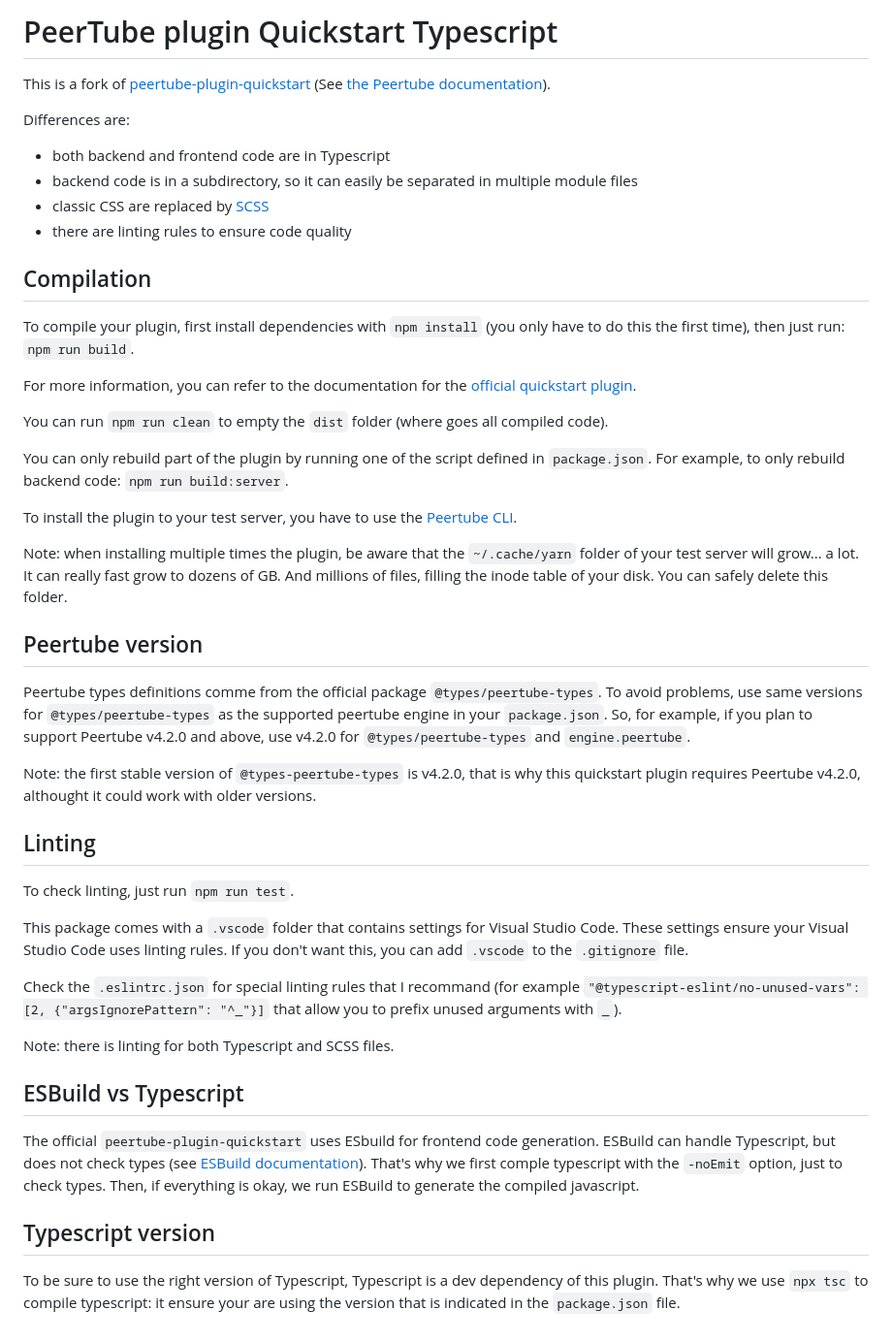
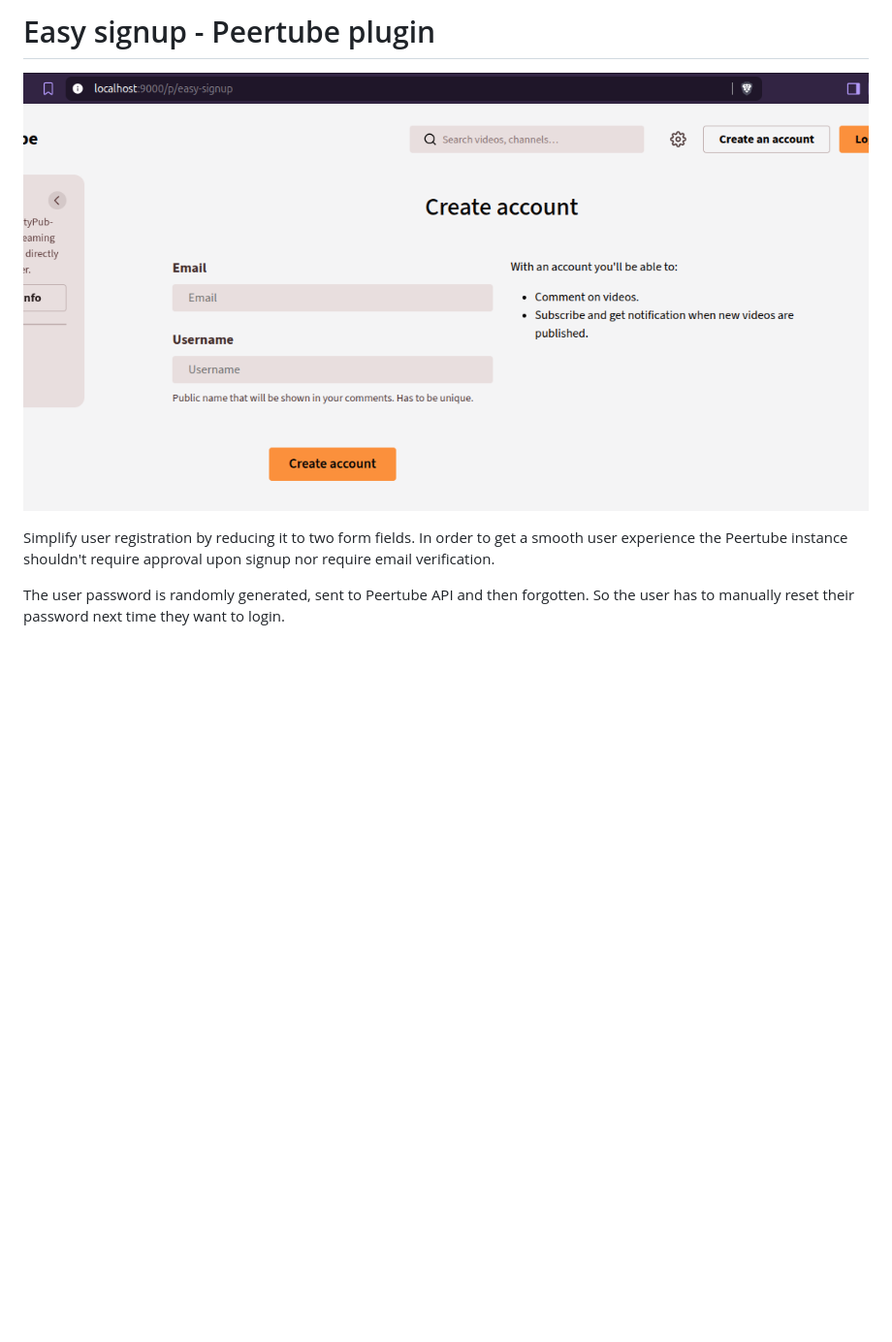
Before and after one commit to kontrollanten/peertube-plugin-easy-signup, a Markdown page: README.md, the part around the change. Shown at 97% size. Rendered like a GitHub page; pictures changed too: screenshot.png (added); blank space fills up the shorter version.

```diff
--- a/README.md
+++ b/README.md
@@ -1,72 +1,7 @@
-# PeerTube plugin Quickstart Typescript
+# Easy signup - Peertube plugin
 
-This is a fork of [peertube-plugin-quickstart](https://framagit.org/framasoft/peertube/peertube-plugin-quickstart)
-(See [the Peertube documentation](https://docs.joinpeertube.org/#/contribute-plugins?id=write-a-plugintheme)).
+![Screenshot easy signup](/screenshot.png)
 
-Differences are:
+Simplify user registration by reducing it to two form fields. In order to get a smooth user experience the Peertube instance shouldn't require approval upon signup nor require email verification.
 
-* both backend and frontend code are in Typescript
-* backend code is in a subdirectory, so it can easily be separated in multiple module files
-* classic CSS are replaced by [SCSS](https://fr.wikipedia.org/wiki/Sass_(langage))
-* there are linting rules to ensure code quality
-
-## Compilation
-
-To compile your plugin, first install dependencies with `npm install` (you only
-have to do this the first time), then just run: `npm run build`.
-
-For more information, you can refer to the documentation for the
-[official quickstart plugin](https://docs.joinpeertube.org/#/contribute-plugins?id=write-a-plugintheme).
-
-You can run `npm run clean` to empty the `dist` folder (where goes all compiled code).
-
-You can only rebuild part of the plugin by running one of the script defined in
-`package.json`. For example, to only rebuild backend code: `npm run build:server`.
-
-To install the plugin to your test server, you have to use the
-[Peertube CLI](https://docs.joinpeertube.org/contribute-plugins?id=test-your-plugintheme).
-
-Note: when installing multiple times the plugin, be aware that the `~/.cache/yarn`
-folder of your test server will grow... a lot. It can really fast grow to dozens
-of GB. And millions of files, filling the inode table of your disk.
-You can safely delete this folder.
-
-## Peertube version
-
-Peertube types definitions comme from the official package `@types/peertube-types`.
-To avoid problems, use same versions for `@types/peertube-types` as the supported
-peertube engine in your `package.json`.
-So, for example, if you plan to support Peertube v4.2.0 and above, use v4.2.0 for
-`@types/peertube-types` and `engine.peertube`.
-
-Note: the first stable version of `@types-peertube-types` is v4.2.0, that is why
-this quickstart plugin requires Peertube v4.2.0, althought it could work with
-older versions.
-
-## Linting
-
-To check linting, just run `npm run test`.
-
-This package comes with a `.vscode` folder that contains settings for
-Visual Studio Code. These settings ensure your Visual Studio Code uses linting
-rules. If you don't want this, you can add `.vscode` to the `.gitignore` file.
-
-Check the `.eslintrc.json` for special linting rules that I recommand
-(for example `"@typescript-eslint/no-unused-vars": [2, {"argsIgnorePattern": "^_"}]`
-that allow you to prefix unused arguments with `_`).
-
-Note: there is linting for both Typescript and SCSS files.
-
-## ESBuild vs Typescript
-
-The official `peertube-plugin-quickstart` uses ESbuild for frontend code generation.
-ESBuild can handle Typescript, but does not check types
-(see [ESBuild documentation](https://esbuild.github.io/content-types/#typescript)).
-That's why we first comple typescript with the `-noEmit` option, just to check types.
-Then, if everything is okay, we run ESBuild to generate the compiled javascript.
-
-## Typescript version
-
-To be sure to use the right version of Typescript, Typescript is a dev dependency
-of this plugin. That's why we use `npx tsc` to compile typescript: it ensure
-your are using the version that is indicated in the `package.json` file.
+The user password is randomly generated, sent to Peertube API and then forgotten. So the user has to manually reset their password next time they want to login.
```
